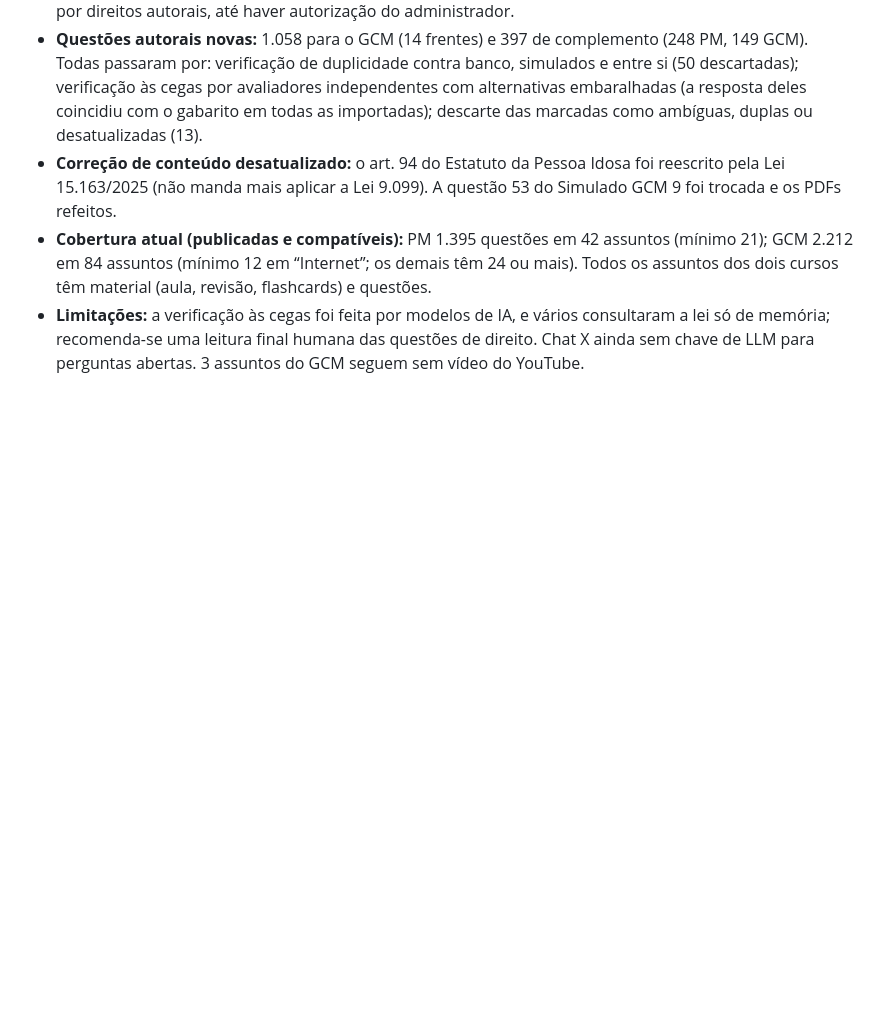
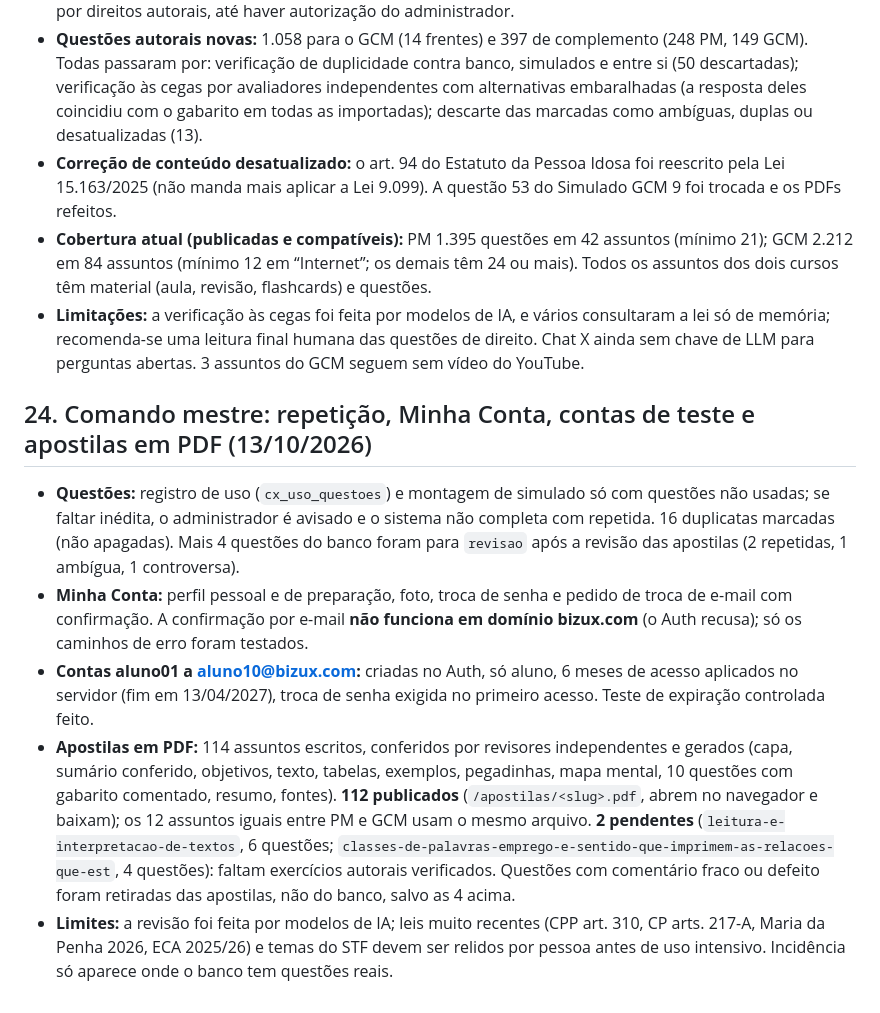
Before and after one commit to welcksonpsousa-ship-it/Bizu, a Markdown page: AUDITORIA-COMPLETA-BIZU-CONCURSEIRO-X.md, the part around the change. GitHub-like rendering; blank space fills up the shorter version.

Commit message:
Auditoria: item 24 (comando mestre)
Co-Authored-By: Claude Sonnet 5.5 <noreply@anthropic.com>
Claude-Session: https://claude.ai/code/session_01GgfRRwV9CUxHFFfcFfYbxq

```diff
--- a/AUDITORIA-COMPLETA-BIZU-CONCURSEIRO-X.md
+++ b/AUDITORIA-COMPLETA-BIZU-CONCURSEIRO-X.md
@@ -143,3 +143,10 @@ Fonte: pasta MENTORIA/SIMULADOS/SD PM SP. Arquivos públicos (abrem e baixam sem
 - **Correção de conteúdo desatualizado:** o art. 94 do Estatuto da Pessoa Idosa foi reescrito pela Lei 15.163/2025 (não manda mais aplicar a Lei 9.099). A questão 53 do Simulado GCM 9 foi trocada e os PDFs refeitos.
 - **Cobertura atual (publicadas e compatíveis):** PM 1.395 questões em 42 assuntos (mínimo 21); GCM 2.212 em 84 assuntos (mínimo 12 em “Internet”; os demais têm 24 ou mais). Todos os assuntos dos dois cursos têm material (aula, revisão, flashcards) e questões.
 - **Limitações:** a verificação às cegas foi feita por modelos de IA, e vários consultaram a lei só de memória; recomenda-se uma leitura final humana das questões de direito. Chat X ainda sem chave de LLM para perguntas abertas. 3 assuntos do GCM seguem sem vídeo do YouTube.
+
+## 24. Comando mestre: repetição, Minha Conta, contas de teste e apostilas em PDF (13/10/2026)
+- **Questões:** registro de uso (`cx_uso_questoes`) e montagem de simulado só com questões não usadas; se faltar inédita, o administrador é avisado e o sistema não completa com repetida. 16 duplicatas marcadas (não apagadas). Mais 4 questões do banco foram para `revisao` após a revisão das apostilas (2 repetidas, 1 ambígua, 1 controversa).
+- **Minha Conta:** perfil pessoal e de preparação, foto, troca de senha e pedido de troca de e-mail com confirmação. A confirmação por e-mail **não funciona em domínio bizux.com** (o Auth recusa); só os caminhos de erro foram testados.
+- **Contas aluno01 a aluno10@bizux.com:** criadas no Auth, só aluno, 6 meses de acesso aplicados no servidor (fim em 13/04/2027), troca de senha exigida no primeiro acesso. Teste de expiração controlada feito.
+- **Apostilas em PDF:** 114 assuntos escritos, conferidos por revisores independentes e gerados (capa, sumário conferido, objetivos, texto, tabelas, exemplos, pegadinhas, mapa mental, 10 questões com gabarito comentado, resumo, fontes). **112 publicados** (`/apostilas/<slug>.pdf`, abrem no navegador e baixam); os 12 assuntos iguais entre PM e GCM usam o mesmo arquivo. **2 pendentes** (`leitura-e-interpretacao-de-textos`, 6 questões; `classes-de-palavras-emprego-e-sentido-que-imprimem-as-relacoes-que-est`, 4 questões): faltam exercícios autorais verificados. Questões com comentário fraco ou defeito foram retiradas das apostilas, não do banco, salvo as 4 acima.
+- **Limites:** a revisão foi feita por modelos de IA; leis muito recentes (CPP art. 310, CP arts. 217-A, Maria da Penha 2026, ECA 2025/26) e temas do STF devem ser relidos por pessoa antes de uso intensivo. Incidência só aparece onde o banco tem questões reais.
```
